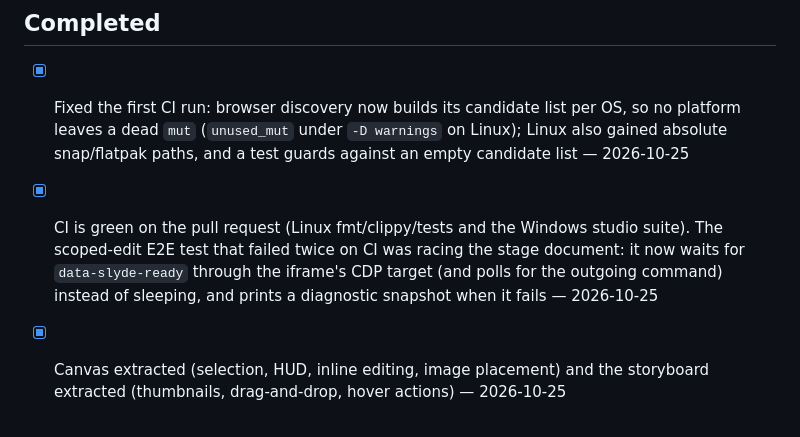
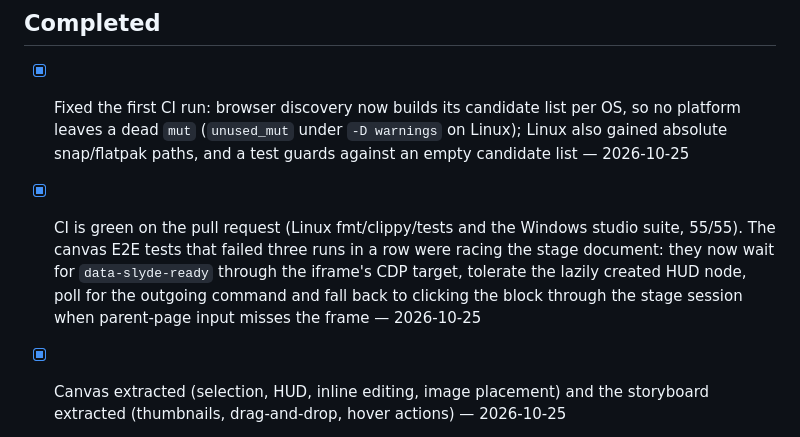
Before and after one commit to Eddym06/SlydeCode, a Markdown page: STATE.md, the part around the change. GitHub-like rendering.

Commit message:
docs: record the green CI run
STATE.md and MEMORY.md describe the three failures of the canvas E2E suite in
their final form: the stage-ready gate, the lazily created HUD node and the
fallback click through the stage's own CDP session.

```diff
--- a/STATE.md
+++ b/STATE.md
@@ -270,10 +270,11 @@ Nothing partially implemented on the branch.
       `-D warnings` on Linux); Linux also gained absolute snap/flatpak paths, and
       a test guards against an empty candidate list — 2026-10-25
 - [x] CI is green on the pull request (Linux fmt/clippy/tests and the Windows
-      studio suite). The scoped-edit E2E test that failed twice on CI was racing
-      the stage document: it now waits for `data-slyde-ready` through the
-      iframe's CDP target (and polls for the outgoing command) instead of
-      sleeping, and prints a diagnostic snapshot when it fails — 2026-10-25
+      studio suite, 55/55). The canvas E2E tests that failed three runs in a row
+      were racing the stage document: they now wait for `data-slyde-ready`
+      through the iframe's CDP target, tolerate the lazily created HUD node,
+      poll for the outgoing command and fall back to clicking the block through
+      the stage session when parent-page input misses the frame — 2026-10-25
 - [x] Canvas extracted (selection, HUD, inline editing, image placement) and the
       storyboard extracted (thumbnails, drag-and-drop, hover actions) — 2026-10-25
 - [x] Inspector extracted to its own module (markup, animation timeline, notes
```
Also changed, not shown: MEMORY.md (+1 -1 lines).
